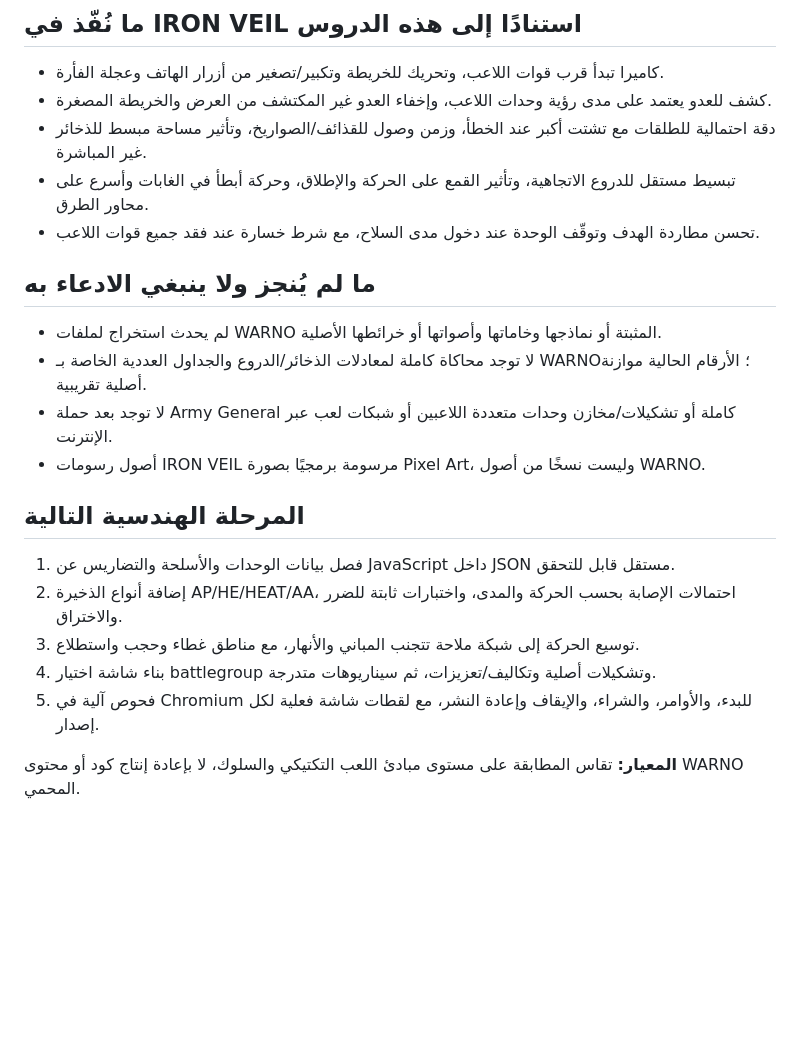
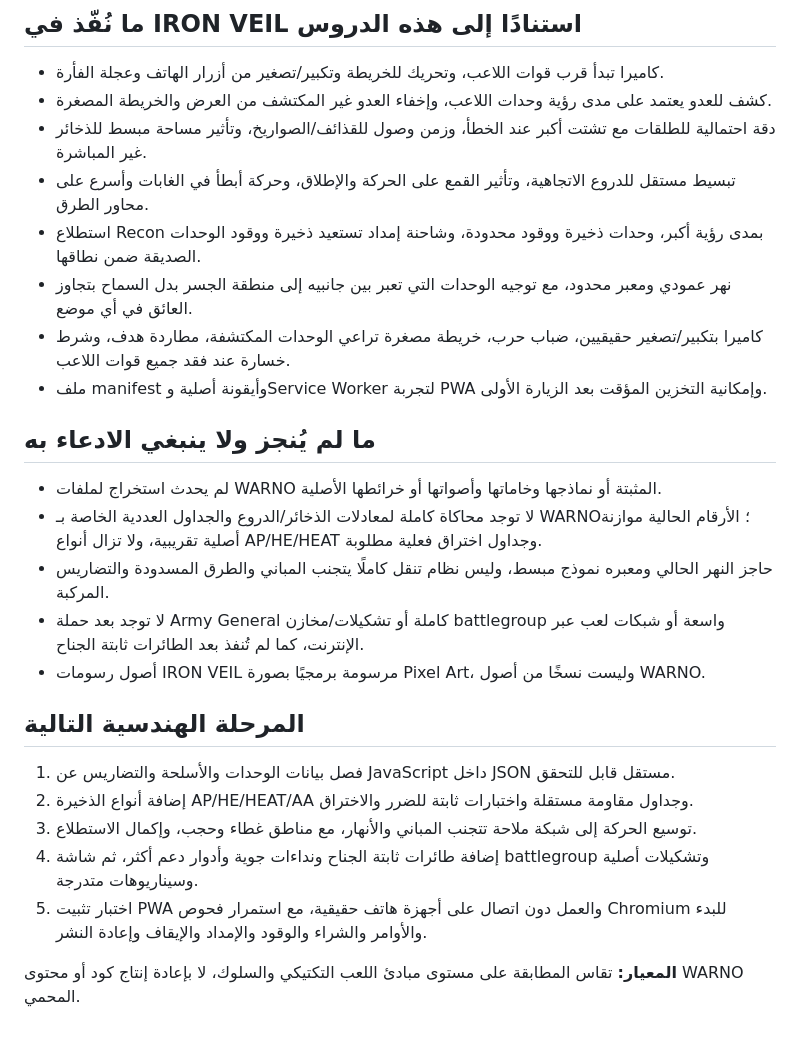
Before and after one commit to venom3-byte/Project1, a Markdown page: docs/warno-inspired-mobile-research-ar.md, the part around the change. Rendered like a GitHub page; blank space fills up the shorter version.

Commit message:
docs: update mobile RTS mechanics and remaining gaps

```diff
--- a/docs/warno-inspired-mobile-research-ar.md
+++ b/docs/warno-inspired-mobile-research-ar.md
@@ -32,21 +32,25 @@
 - كشف للعدو يعتمد على مدى رؤية وحدات اللاعب، وإخفاء العدو غير المكتشف من العرض والخريطة المصغرة.
 - دقة احتمالية للطلقات مع تشتت أكبر عند الخطأ، وزمن وصول للقذائف/الصواريخ، وتأثير مساحة مبسط للذخائر غير المباشرة.
 - تبسيط مستقل للدروع الاتجاهية، وتأثير القمع على الحركة والإطلاق، وحركة أبطأ في الغابات وأسرع على محاور الطرق.
-- تحسن مطاردة الهدف وتوقّف الوحدة عند دخول مدى السلاح، مع شرط خسارة عند فقد جميع قوات اللاعب.
+- استطلاع Recon بمدى رؤية أكبر، وحدات ذخيرة ووقود محدودة، وشاحنة إمداد تستعيد ذخيرة ووقود الوحدات الصديقة ضمن نطاقها.
+- نهر عمودي ومعبر محدود، مع توجيه الوحدات التي تعبر بين جانبيه إلى منطقة الجسر بدل السماح بتجاوز العائق في أي موضع.
+- كاميرا بتكبير/تصغير حقيقيين، ضباب حرب، خريطة مصغرة تراعي الوحدات المكتشفة، مطاردة هدف، وشرط خسارة عند فقد جميع قوات اللاعب.
+- ملف manifest وأيقونة أصلية وService Worker لتجربة PWA وإمكانية التخزين المؤقت بعد الزيارة الأولى.
 
 ## ما لم يُنجز ولا ينبغي الادعاء به
 
 - لم يحدث استخراج لملفات WARNO المثبتة أو نماذجها وخاماتها وأصواتها أو خرائطها الأصلية.
-- لا توجد محاكاة كاملة لمعادلات الذخائر/الدروع والجداول العددية الخاصة بـ WARNO؛ الأرقام الحالية موازنة أصلية تقريبية.
-- لا توجد بعد حملة Army General كاملة أو تشكيلات/مخازن وحدات متعددة اللاعبين أو شبكات لعب عبر الإنترنت.
+- لا توجد محاكاة كاملة لمعادلات الذخائر/الدروع والجداول العددية الخاصة بـ WARNO؛ الأرقام الحالية موازنة أصلية تقريبية، ولا تزال أنواع AP/HE/HEAT وجداول اختراق فعلية مطلوبة.
+- حاجز النهر الحالي ومعبره نموذج مبسط، وليس نظام تنقل كاملًا يتجنب المباني والطرق المسدودة والتضاريس المركبة.
+- لا توجد بعد حملة Army General كاملة أو تشكيلات/مخازن battlegroup واسعة أو شبكات لعب عبر الإنترنت، كما لم تُنفذ بعد الطائرات ثابتة الجناح.
 - أصول رسومات IRON VEIL مرسومة برمجيًا بصورة Pixel Art، وليست نسخًا من أصول WARNO.
 
 ## المرحلة الهندسية التالية
 
 1. فصل بيانات الوحدات والأسلحة والتضاريس عن JavaScript داخل JSON مستقل قابل للتحقق.
-2. إضافة أنواع الذخيرة AP/HE/HEAT/AA، احتمالات الإصابة بحسب الحركة والمدى، واختبارات ثابتة للضرر والاختراق.
-3. توسيع الحركة إلى شبكة ملاحة تتجنب المباني والأنهار، مع مناطق غطاء وحجب واستطلاع.
-4. بناء شاشة اختيار battlegroup وتشكيلات أصلية وتكاليف/تعزيزات، ثم سيناريوهات متدرجة.
-5. فحوص آلية في Chromium للبدء، والأوامر، والشراء، والإيقاف وإعادة النشر، مع لقطات شاشة فعلية لكل إصدار.
+2. إضافة أنواع الذخيرة AP/HE/HEAT/AA وجداول مقاومة مستقلة واختبارات ثابتة للضرر والاختراق.
+3. توسيع الحركة إلى شبكة ملاحة تتجنب المباني والأنهار، مع مناطق غطاء وحجب، وإكمال الاستطلاع.
+4. إضافة طائرات ثابتة الجناح ونداءات جوية وأدوار دعم أكثر، ثم شاشة battlegroup وتشكيلات أصلية وسيناريوهات متدرجة.
+5. اختبار تثبيت PWA والعمل دون اتصال على أجهزة هاتف حقيقية، مع استمرار فحوص Chromium للبدء والأوامر والشراء والوقود والإمداد والإيقاف وإعادة النشر.
 
 **المعيار:** تقاس المطابقة على مستوى مبادئ اللعب التكتيكي والسلوك، لا بإعادة إنتاج كود أو محتوى WARNO المحمي.
```
